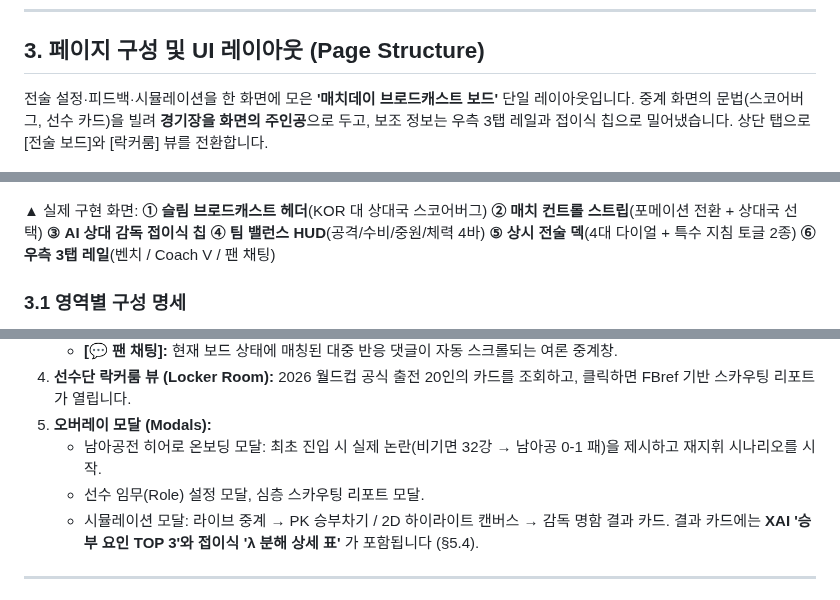
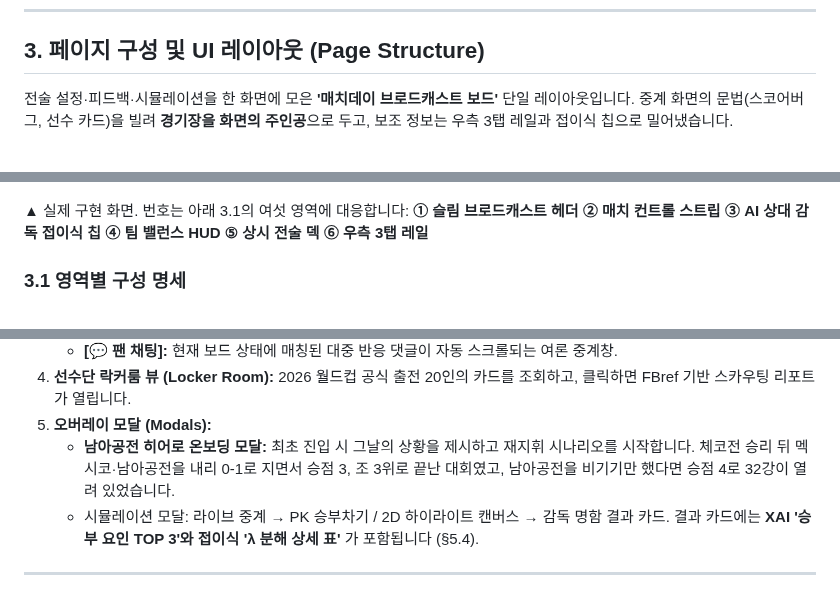
Before and after one commit to liminal-cipher/k-tactics-lab-2026, a Markdown page: PROPOSAL.md, 3 parts joined by grey strips. Rendered like a GitHub page.

Commit message:
docs: stop asserting the counterfactual the product rests on
Read section 3 as a hostile judge would.

"비기면 32강" is the premise of the whole service and none of the eight
citations支持 it. What the committed fixture table supports is the
arithmetic: a win over Czechia and two 0-1 defeats leaves 3 points and
third place, and a draw would have left 4. The qualification is an
inference from the 48-team format, so it now reads as one.

Also cut duplication: the figure caption repeated every parenthetical
that 3.1 states in full, the intro announced the board/locker-room tabs
that 3.1's first item announces again four lines later, and item 5
listed two modal names with no content, one of which 4.3 specifies and
the other of which item 4 directly above already covers.

```diff
--- a/PROPOSAL.md
+++ b/PROPOSAL.md
@@ -56,11 +56,11 @@
 
 ## 3. 페이지 구성 및 UI 레이아웃 (Page Structure)
 
-전술 설정·피드백·시뮬레이션을 한 화면에 모은 **'매치데이 브로드캐스트 보드'** 단일 레이아웃입니다. 중계 화면의 문법(스코어버그, 선수 카드)을 빌려 **경기장을 화면의 주인공**으로 두고, 보조 정보는 우측 3탭 레일과 접이식 칩으로 밀어냈습니다. 상단 탭으로 [전술 보드]와 [락커룸] 뷰를 전환합니다.
+전술 설정·피드백·시뮬레이션을 한 화면에 모은 **'매치데이 브로드캐스트 보드'** 단일 레이아웃입니다. 중계 화면의 문법(스코어버그, 선수 카드)을 빌려 **경기장을 화면의 주인공**으로 두고, 보조 정보는 우측 3탭 레일과 접이식 칩으로 밀어냈습니다.
 
 ![매치데이 브로드캐스트 보드 실제 구현 화면](docs/img/proposal-board.png)
 
-▲ 실제 구현 화면: **① 슬림 브로드캐스트 헤더**(KOR 대 상대국 스코어버그) **② 매치 컨트롤 스트립**(포메이션 전환 + 상대국 선택) **③ AI 상대 감독 접이식 칩** **④ 팀 밸런스 HUD**(공격/수비/중원/체력 4바) **⑤ 상시 전술 덱**(4대 다이얼 + 특수 지침 토글 2종) **⑥ 우측 3탭 레일**(벤치 / Coach V / 팬 채팅)
+▲ 실제 구현 화면. 번호는 아래 3.1의 여섯 영역에 대응합니다: **① 슬림 브로드캐스트 헤더 ② 매치 컨트롤 스트립 ③ AI 상대 감독 접이식 칩 ④ 팀 밸런스 HUD ⑤ 상시 전술 덱 ⑥ 우측 3탭 레일**
 
 ### 3.1 영역별 구성 명세
 
@@ -77,8 +77,7 @@
    - **[💬 팬 채팅]:** 현재 보드 상태에 매칭된 대중 반응 댓글이 자동 스크롤되는 여론 중계창.
 4. **선수단 락커룸 뷰 (Locker Room):** 2026 월드컵 공식 출전 20인의 카드를 조회하고, 클릭하면 FBref 기반 스카우팅 리포트가 열립니다.
 5. **오버레이 모달 (Modals):**
-   - 남아공전 히어로 온보딩 모달: 최초 진입 시 실제 논란(비기면 32강 → 남아공 0-1 패)을 제시하고 재지휘 시나리오를 시작.
-   - 선수 임무(Role) 설정 모달, 심층 스카우팅 리포트 모달.
+   - **남아공전 히어로 온보딩 모달:** 최초 진입 시 그날의 상황을 제시하고 재지휘 시나리오를 시작합니다. 체코전 승리 뒤 멕시코·남아공전을 내리 0-1로 지면서 승점 3, 조 3위로 끝난 대회였고, 남아공전을 비기기만 했다면 승점 4로 32강이 열려 있었습니다.
    - 시뮬레이션 모달: 라이브 중계 → PK 승부차기 / 2D 하이라이트 캔버스 → 감독 명함 결과 카드. 결과 카드에는 **XAI '승부 요인 TOP 3'와 접이식 'λ 분해 상세 표'** 가 포함됩니다 (§5.4).
 
 ---
```
